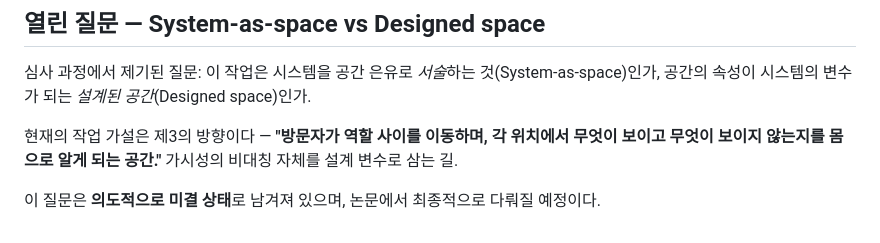
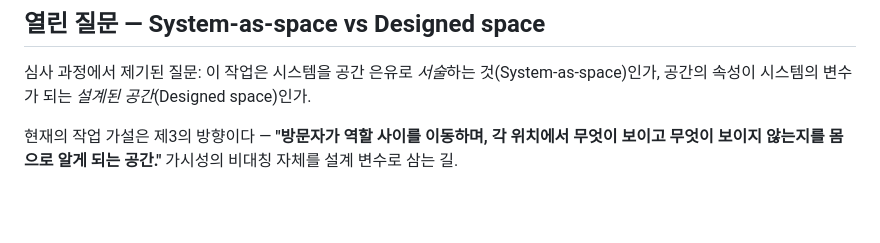
Before and after one commit to banhangsim/safety-space, a Markdown page: docs/01-thesis.md, the part around the change. Rendered like a GitHub page; blank space fills up the shorter version.

Commit message:
Edit thesis to remove unresolved question statement
Removed a sentence about the intentional unresolved state of the question.

```diff
--- a/docs/01-thesis.md
+++ b/docs/01-thesis.md
@@ -64,5 +64,3 @@ Norman의 강제 기능(forcing functions), Swiss Cheese Model.
 현재의 작업 가설은 제3의 방향이다 —
 **"방문자가 역할 사이를 이동하며, 각 위치에서 무엇이 보이고 무엇이 보이지 않는지를 몸으로 알게 되는 공간."**
 가시성의 비대칭 자체를 설계 변수로 삼는 길.
-
-이 질문은 **의도적으로 미결 상태**로 남겨져 있으며, 논문에서 최종적으로 다뤄질 예정이다.
```
